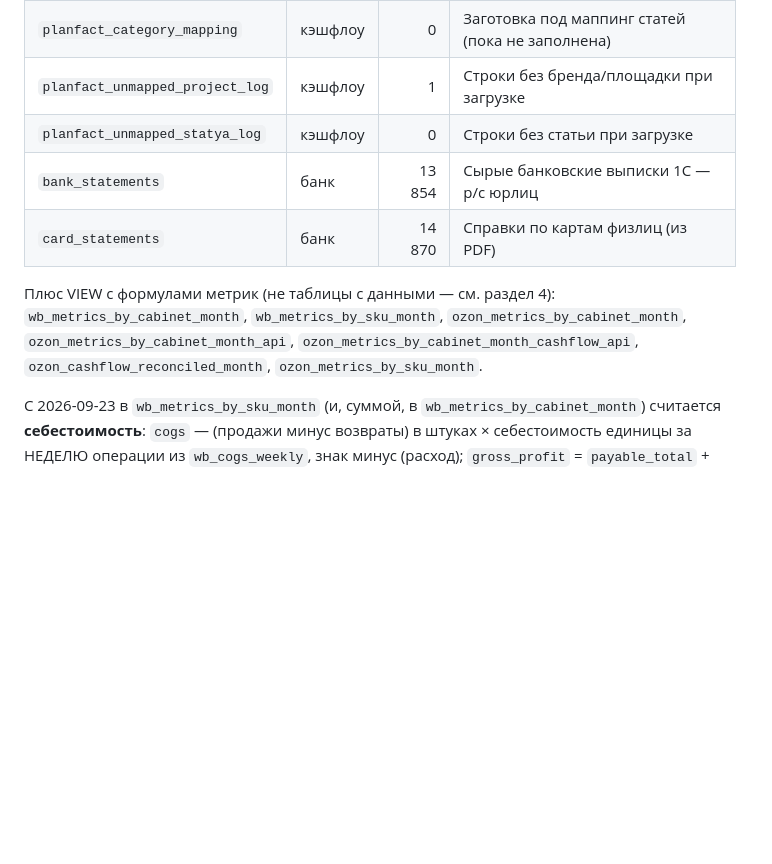
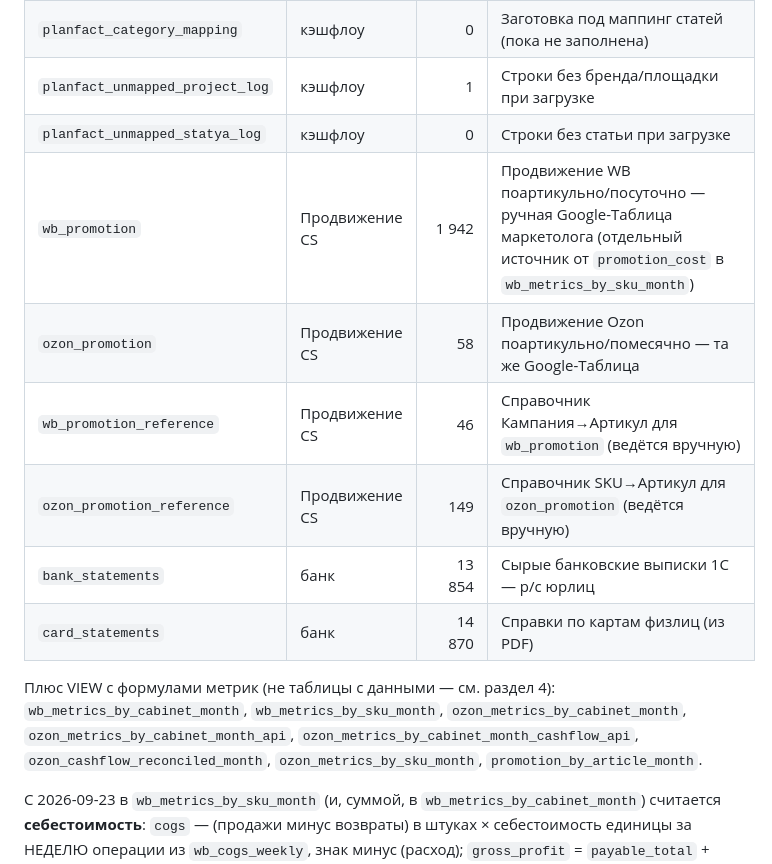
Before and after one commit to IGfinance/bf-analytics-platform, a Markdown page: docs/architecture-map.md, the part around the change. Rendered like a GitHub page; blank space fills up the shorter version.

Commit message:
docs(cloudsix): add Продвижение CS tables to architecture map

```diff
--- a/docs/architecture-map.md
+++ b/docs/architecture-map.md
@@ -178,10 +178,14 @@ flowchart TD
 | `planfact_category_mapping` | кэшфлоу | 0 | Заготовка под маппинг статей (пока не заполнена) |
 | `planfact_unmapped_project_log` | кэшфлоу | 1 | Строки без бренда/площадки при загрузке |
 | `planfact_unmapped_statya_log` | кэшфлоу | 0 | Строки без статьи при загрузке |
+| `wb_promotion` | Продвижение CS | 1 942 | Продвижение WB поартикульно/посуточно — ручная Google-Таблица маркетолога (отдельный источник от `promotion_cost` в `wb_metrics_by_sku_month`) |
+| `ozon_promotion` | Продвижение CS | 58 | Продвижение Ozon поартикульно/помесячно — та же Google-Таблица |
+| `wb_promotion_reference` | Продвижение CS | 46 | Справочник Кампания→Артикул для `wb_promotion` (ведётся вручную) |
+| `ozon_promotion_reference` | Продвижение CS | 149 | Справочник SKU→Артикул для `ozon_promotion` (ведётся вручную) |
 | `bank_statements` | банк | 13 854 | Сырые банковские выписки 1С — р/с юрлиц |
 | `card_statements` | банк | 14 870 | Справки по картам физлиц (из PDF) |
 
-Плюс VIEW с формулами метрик (не таблицы с данными — см. раздел 4): `wb_metrics_by_cabinet_month`, `wb_metrics_by_sku_month`, `ozon_metrics_by_cabinet_month`, `ozon_metrics_by_cabinet_month_api`, `ozon_metrics_by_cabinet_month_cashflow_api`, `ozon_cashflow_reconciled_month`, `ozon_metrics_by_sku_month`.
+Плюс VIEW с формулами метрик (не таблицы с данными — см. раздел 4): `wb_metrics_by_cabinet_month`, `wb_metrics_by_sku_month`, `ozon_metrics_by_cabinet_month`, `ozon_metrics_by_cabinet_month_api`, `ozon_metrics_by_cabinet_month_cashflow_api`, `ozon_cashflow_reconciled_month`, `ozon_metrics_by_sku_month`, `promotion_by_article_month`.
 
 С 2026-09-23 в `wb_metrics_by_sku_month` (и, суммой, в `wb_metrics_by_cabinet_month`) считается **себестоимость**: `cogs` — (продажи минус возвраты) в штуках × себестоимость единицы за НЕДЕЛЮ операции из `wb_cogs_weekly`, знак минус (расход); `gross_profit` = `payable_total` + `cogs`. В `payable_total` себестоимость не входит намеренно — на этой метрике стоят сверки. С того же дня то же самое посчитано и для Ozon: появился `ozon_metrics_by_sku_month` (разрез по артикулу продавца + себестоимость), а `ozon_metrics_by_cabinet_month` стал тонкой агрегацией поверх него — по образцу пары WB-вьюх. Справочник себестоимости у площадок общий: один товар продаётся и на WB, и на Ozon по одной закупочной цене. Покрытие у Ozon заметно выше, чем у WB (97–100% единиц по всем кабинетам, кроме MaxJansen — его в файле нет вовсе). Особенность Ozon-разреза: артикул заполнен у 100% строк «Продажи»/«Возвраты»/«Вознаграждение Ozon», но полностью отсутствует у «Компенсации и декомпенсации»/«Прочие начисления», у 80% «Услуги FBO» и 35% «Продвижение и реклама» — эти расходы площадка начисляет на кабинет целиком, поэтому в разрезе артикула они сидят в строке `без артикула` и намеренно не распределены по товарам. Артикулы без себестоимости дают ноль, и ровно на сколько цифра занижена, видно по счётным колонкам `cogs_qty_covered`/`cogs_qty_uncovered` рядом (по проекту покрыто 85% единиц: CloudSix 97%, Hauser 99%, NoxLab 99%, INOVO 97%, Torado 85%, Feel 72%, Lampa 65%, ARB 42%).
 
```
